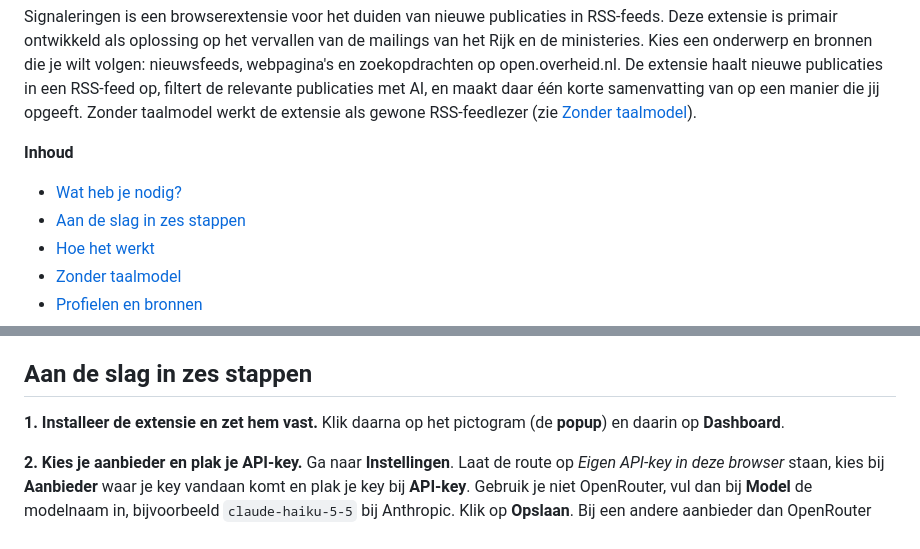
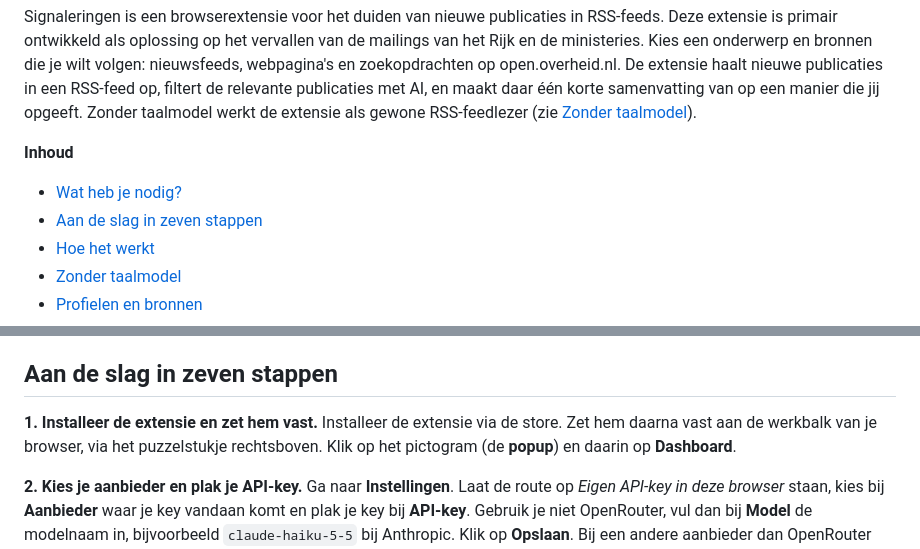
Before and after one commit to vollebergh/signaleringen, a Markdown page: README.md, 2 parts joined by grey strips. Drawn GitHub-style.

Commit message:
README: stap 1 volledig uitgeschreven, kop en link naar zeven stappen
- Stap 1 begon met "Klik daarna" zonder voorafgaande zin; installeren via de
  store en vastzetten aan de werkbalk staan er weer in, browser-neutraal.
- Kop "Aan de slag in zes stappen" en de link in de inhoudsopgave naar zeven,
  passend bij de sinds de vorige commit doorgenummerde stappen.

Co-Authored-By: Claude Sonnet 5.5 <noreply@anthropic.com>

```diff
--- a/README.md
+++ b/README.md
@@ -10,7 +10,7 @@ Zonder taalmodel werkt de extensie als gewone RSS-feedlezer (zie [Zonder taalmod
 **Inhoud**
 
 - [Wat heb je nodig?](#wat-heb-je-nodig)
-- [Aan de slag in zes stappen](#aan-de-slag-in-zes-stappen)
+- [Aan de slag in zeven stappen](#aan-de-slag-in-zeven-stappen)
 - [Hoe het werkt](#hoe-het-werkt)
 - [Zonder taalmodel](#zonder-taalmodel)
 - [Profielen en bronnen](#profielen-en-bronnen)
@@ -33,10 +33,12 @@ Zonder taalmodel werkt de extensie als gewone RSS-feedlezer (zie [Zonder taalmod
   de API-key. Deze stap is niet verplicht, maar wel aangeraden. Als je je API-key niet
   versleutelt, wordt deze opgeslagen in het browsergeheugen en kan deze door derden worden uitgelezen.
 
-## Aan de slag in zes stappen
+## Aan de slag in zeven stappen
 
 **1. Installeer de extensie en zet hem vast.**
-Klik daarna op het pictogram (de **popup**) en daarin op **Dashboard**.
+Installeer de extensie via de store. Zet hem daarna vast aan de werkbalk van
+je browser, via het puzzelstukje rechtsboven. Klik op het pictogram (de
+**popup**) en daarin op **Dashboard**.
 
 **2. Kies je aanbieder en plak je API-key.**
 Ga naar **Instellingen**. Laat de route op *Eigen API-key in deze browser*
```
